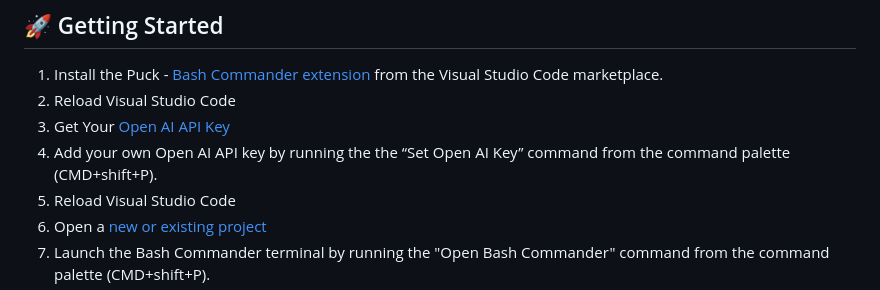
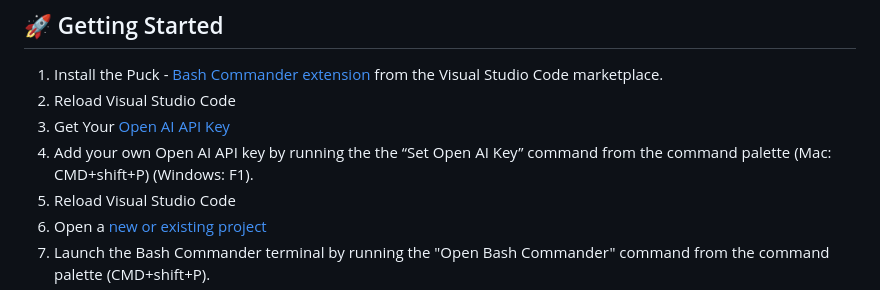
Before and after one commit to nextblock-ai/puck-bash-commander, a Markdown page: README.md, the part around the change. Drawn GitHub-style.

```diff
--- a/README.md
+++ b/README.md
@@ -31,7 +31,7 @@ Puck - Bash Commander is an extension for Visual Studio Code that brings the pow
 1. Install the Puck - [Bash Commander extension](https://marketplace.visualstudio.com/items?itemName=NextBlock.puck-bash-commander) from the Visual Studio Code marketplace.
 2. Reload Visual Studio Code
 3. Get Your [Open AI API Key](https://platform.openai.com/account/api-keys)
-4. Add your own Open AI API key by running the  the “Set Open AI Key” command from the command palette (CMD+shift+P).
+4. Add your own Open AI API key by running the  the “Set Open AI Key” command from the command palette (Mac: CMD+shift+P) (Windows: F1).
 5. Reload Visual Studio Code
 6. Open a  [new or existing project](https://code.visualstudio.com/docs/editor/workspaces)
 7. Launch the Bash Commander terminal by running the "Open Bash Commander" command from the command palette (CMD+shift+P).
```
